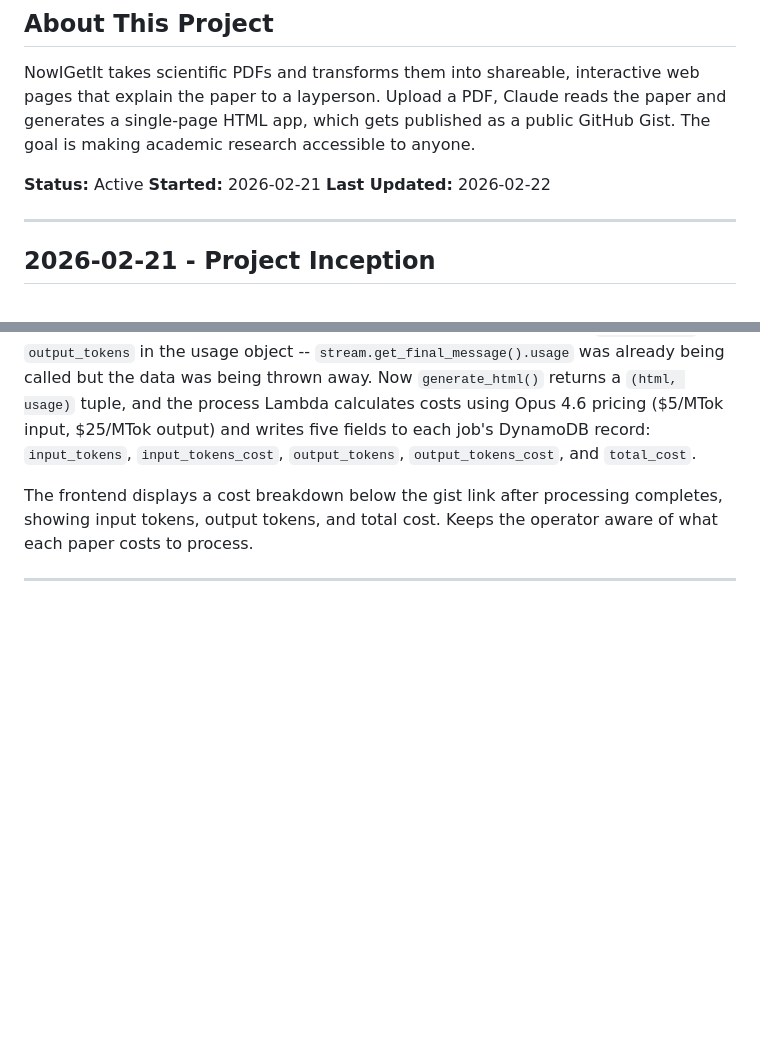
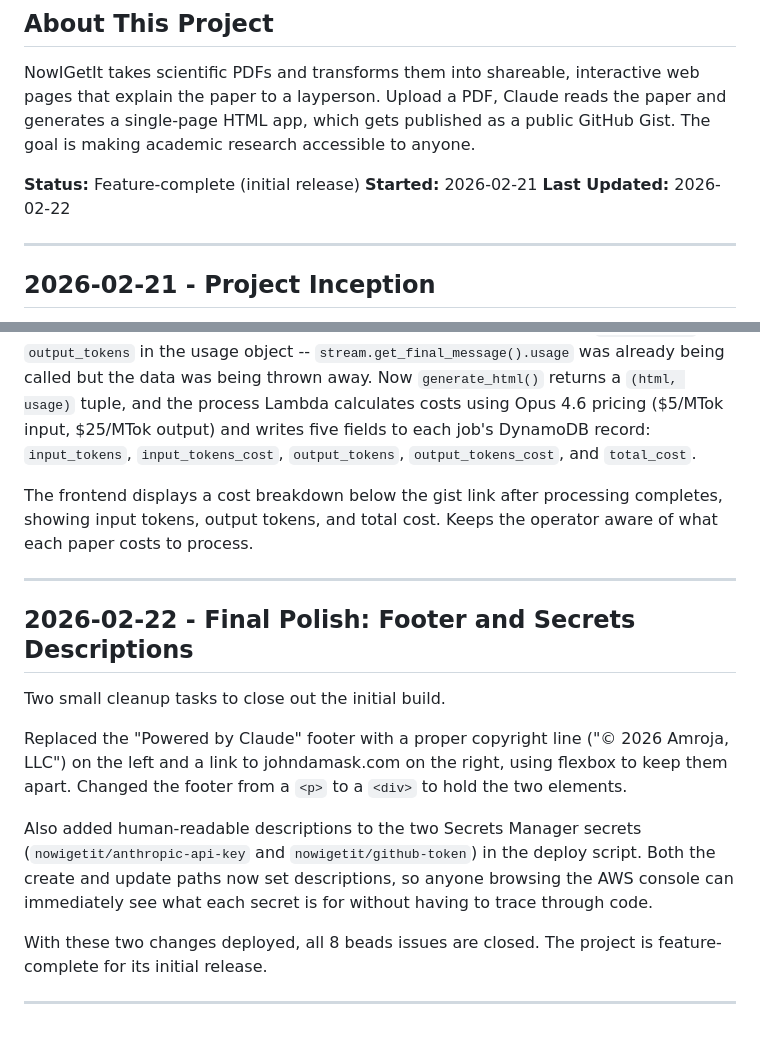
Before and after one commit to jbdamask/scratch, a Markdown page: EXPERIMENTS/NOWIGETIT/DEVLOG.md, 2 parts joined by grey strips. GitHub-like rendering; blank space fills up the shorter version.

Commit message:
Update devlog with final polish entry and mark feature-complete

```diff
--- a/EXPERIMENTS/NOWIGETIT/DEVLOG.md
+++ b/EXPERIMENTS/NOWIGETIT/DEVLOG.md
@@ -4,7 +4,7 @@
 
 NowIGetIt takes scientific PDFs and transforms them into shareable, interactive web pages that explain the paper to a layperson. Upload a PDF, Claude reads the paper and generates a single-page HTML app, which gets published as a public GitHub Gist. The goal is making academic research accessible to anyone.
 
-**Status:** Active
+**Status:** Feature-complete (initial release)
 **Started:** 2026-02-21
 **Last Updated:** 2026-02-22
 
@@ -65,3 +65,15 @@ Added per-job cost tracking. The Claude API response already includes `input_tok
 The frontend displays a cost breakdown below the gist link after processing completes, showing input tokens, output tokens, and total cost. Keeps the operator aware of what each paper costs to process.
 
 ---
+
+## 2026-02-22 - Final Polish: Footer and Secrets Descriptions
+
+Two small cleanup tasks to close out the initial build.
+
+Replaced the "Powered by Claude" footer with a proper copyright line ("&copy; 2026 Amroja, LLC") on the left and a link to johndamask.com on the right, using flexbox to keep them apart. Changed the footer from a `<p>` to a `<div>` to hold the two elements.
+
+Also added human-readable descriptions to the two Secrets Manager secrets (`nowigetit/anthropic-api-key` and `nowigetit/github-token`) in the deploy script. Both the create and update paths now set descriptions, so anyone browsing the AWS console can immediately see what each secret is for without having to trace through code.
+
+With these two changes deployed, all 8 beads issues are closed. The project is feature-complete for its initial release.
+
+---
```
